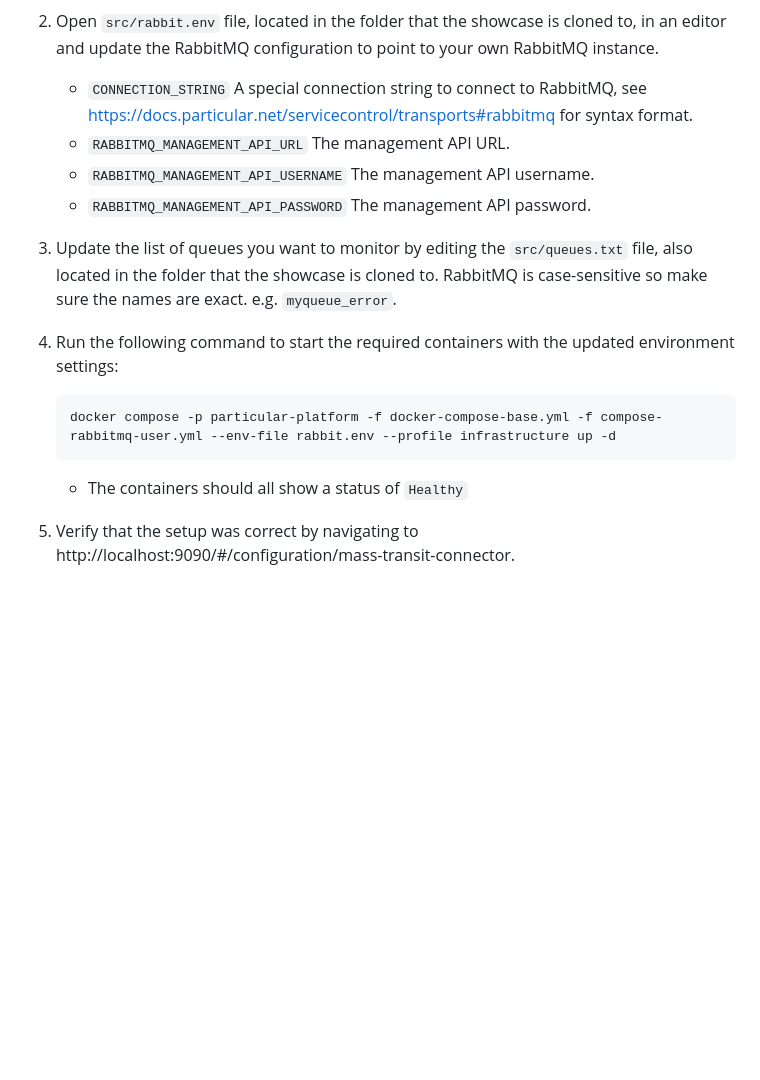
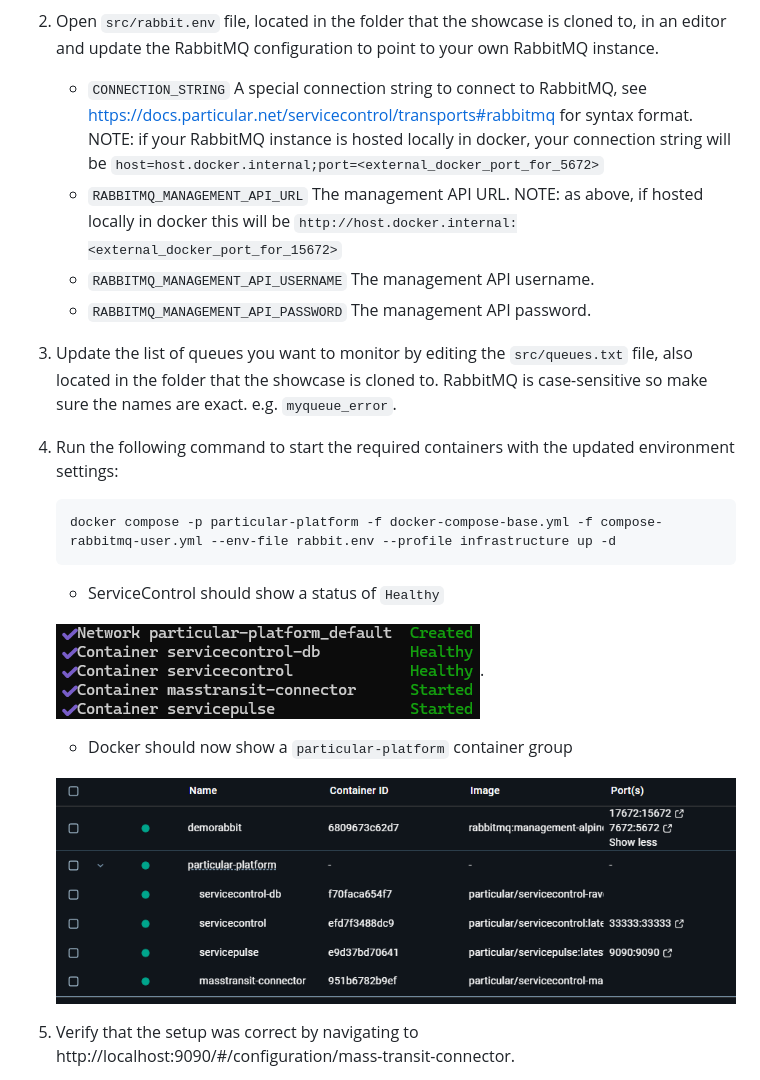
Before and after one commit to Particular/MassTransitShowcaseDemo, a Markdown page: docs/rabbit.md, the part around the change. GitHub-like rendering; pictures changed too: docs/compose-infrastructure-up.png, docs/local-rabbit-docker.png (added); blank space fills up the shorter version.

Commit message:
remainder of tryit images for rabbit

````diff
--- a/docs/rabbit.md
+++ b/docs/rabbit.md
@@ -13,8 +13,8 @@ If you encounter any issues running the steps below, try the [troubleshooting](#
    ![Docker Compose Down](./compose-down-rabbit.png "Docker Compose down results")
 
 1. Open `src/rabbit.env` file, located in the folder that the showcase is cloned to, in an editor and update the RabbitMQ configuration to point to your own RabbitMQ instance.
-   - `CONNECTION_STRING` A special connection string to connect to RabbitMQ, see https://docs.particular.net/servicecontrol/transports#rabbitmq for syntax format.
-   - `RABBITMQ_MANAGEMENT_API_URL` The management API URL.
+   - `CONNECTION_STRING` A special connection string to connect to RabbitMQ, see https://docs.particular.net/servicecontrol/transports#rabbitmq for syntax format. NOTE: if your RabbitMQ instance is hosted locally in docker, your connection string will be `host=host.docker.internal;port=<external_docker_port_for_5672>`
+   - `RABBITMQ_MANAGEMENT_API_URL` The management API URL. NOTE: as above, if hosted locally in docker this will be `http://host.docker.internal:<external_docker_port_for_15672>`
    - `RABBITMQ_MANAGEMENT_API_USERNAME` The management API username.
    - `RABBITMQ_MANAGEMENT_API_PASSWORD` The management API password.
 1. Update the list of queues you want to monitor by editing the `src/queues.txt` file, also located in the folder that the showcase is cloned to. RabbitMQ is case-sensitive so make sure the names are exact. e.g. `myqueue_error`.
@@ -24,7 +24,13 @@ If you encounter any issues running the steps below, try the [troubleshooting](#
    docker compose -p particular-platform -f docker-compose-base.yml -f compose-rabbitmq-user.yml --env-file rabbit.env --profile infrastructure up -d
    ```
 
-   - The containers should all show a status of `Healthy`
+   - ServiceControl should show a status of `Healthy`
+
+   ![Docker Compose Infrastructure](./compose-infrastructure-up.png "Docker Compose up infrastructure only").
+
+   - Docker should now show a `particular-platform` container group
+
+   ![Docker running infrastructure](./local-rabbit-docker.png "Docker running infrastructure")
 
 1. Verify that the setup was correct by navigating to http://localhost:9090/#/configuration/mass-transit-connector.
    - All of the configured queues for your system should show here
````
Also changed, not shown: 1 other file.
